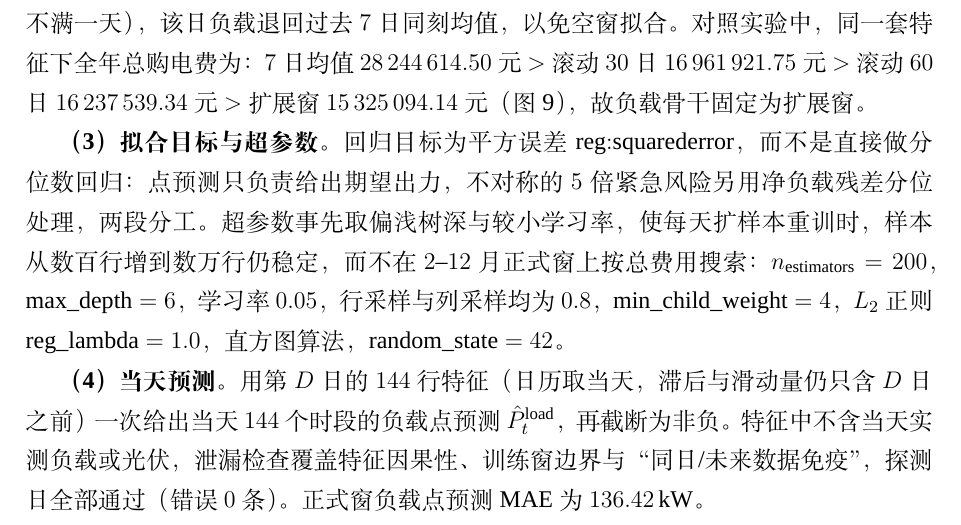
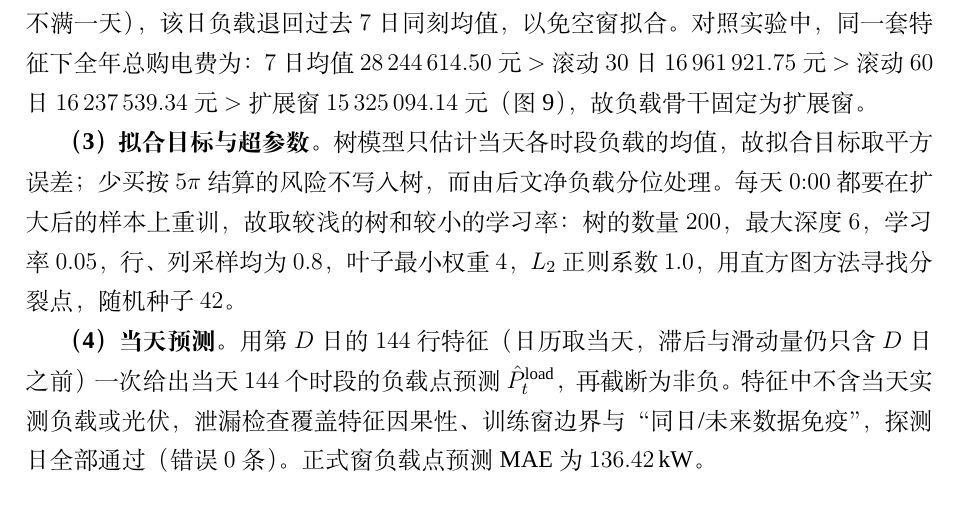
Before and after one commit to Sen-illion/math-modeling-paper, a LaTeX thesis (main_print.tex, which reads sections/q2.tex): part of page 18 of 39, cut so that both start at the same text. Compiled offline with XeLaTeX; a missing font is replaced by an installed copy or a similar font.

Commit message:
Rewrite Q2 XGBoost setup as loss plus compact settings, in the style of contest LSTM/GA parameter sentences.
Co-authored-by: Cursor <cursoragent@cursor.com>

```diff
--- a/sections/q2.tex
+++ b/sections/q2.tex
@@ -33,7 +33,7 @@ XGBoost 是梯度提升树\cite{chen2016xgboost}：依次添加回归树拟合
 
 \textbf{（2）扩展窗重训。} 采用 expanding：第 $D$ 天的训练集从 $1$ 月 $1$ 日一直扩到第 $D-1$ 日，每天 $0{:}00$ 用扩了一天的新样本重新拟合一棵树，而不是把同一模型沿用多日。这样冬夏样本会随日历进入训练集，避免滚动窗把早期季节丢掉。若历史不足 $144$ 行（尚不满一天），该日负载退回过去 $7$ 日同刻均值，以免空窗拟合。对照实验中，同一套特征下全年总购电费为：$7$ 日均值 $28\,244\,614.50$ 元 ${>}$ 滚动 $30$ 日 $16\,961\,921.75$ 元 ${>}$ 滚动 $60$ 日 $16\,237\,539.34$ 元 ${>}$ 扩展窗 $15\,325\,094.14$ 元（图~\ref{fig:q2_model_compare}），故负载骨干固定为扩展窗。
 
-\textbf{（3）拟合目标与超参数。} 回归目标为平方误差 $\mathrm{reg{:}squarederror}$，而不是直接做分位数回归：点预测只负责给出期望出力，不对称的 $5$ 倍紧急风险另用净负载残差分位处理，两段分工。超参数事先取偏浅树深与较小学习率，使每天扩样本重训时，样本从数百行增到数万行仍稳定，而不在 $2$--$12$ 月正式窗上按总费用搜索：$n_{\mathrm{estimators}}=200$，$\mathrm{max\_depth}=6$，学习率 $0.05$，行采样与列采样均为 $0.8$，$\mathrm{min\_child\_weight}=4$，$L_2$ 正则 $\mathrm{reg\_lambda}=1.0$，直方图算法，$\mathrm{random\_state}=42$。
+\textbf{（3）拟合目标与超参数。} 树模型只估计当天各时段负载的均值，故拟合目标取平方误差；少买按 $5\pi$ 结算的风险不写入树，而由后文净负载分位处理。每天 $0{:}00$ 都要在扩大后的样本上重训，故取较浅的树和较小的学习率：树的数量 $200$，最大深度 $6$，学习率 $0.05$，行、列采样均为 $0.8$，叶子最小权重 $4$，$L_2$ 正则系数 $1.0$，用直方图方法寻找分裂点，随机种子 $42$。
 
 \textbf{（4）当天预测。} 用第 $D$ 日的 $144$ 行特征（日历取当天，滞后与滑动量仍只含 $D$ 日之前）一次给出当天 $144$ 个时段的负载点预测 $\hat P^{\mathrm{load}}_{t}$，再截断为非负。特征中不含当天实测负载或光伏，泄漏检查覆盖特征因果性、训练窗边界与“同日/未来数据免疫”，探测日全部通过（错误 $0$ 条）。正式窗负载点预测 MAE 为 $136.42$\,kW。
 
```
